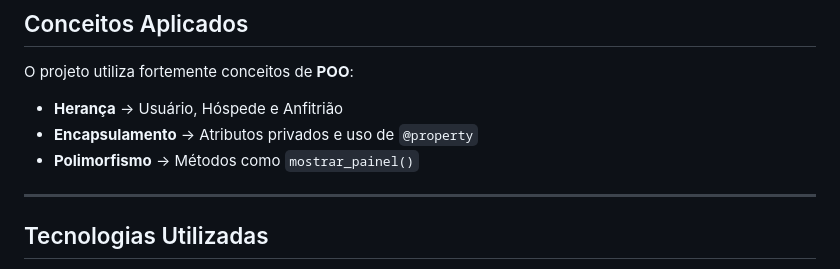
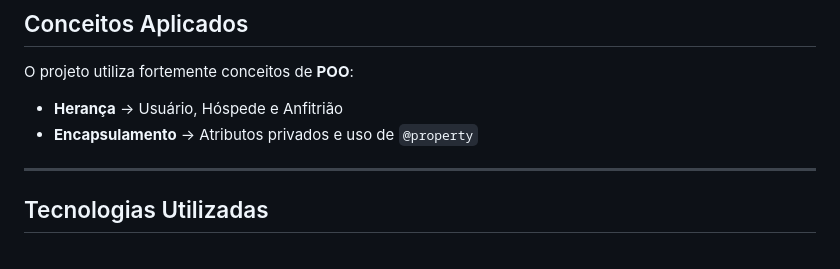
Before and after one commit to analeticiiaa/pousala, a Markdown page: README.md, the part around the change. Drawn GitHub-style.

Commit message:
Update README to remove polymorphism section
Remove mention of polymorphism in the README.

```diff
--- a/README.md
+++ b/README.md
@@ -109,8 +109,6 @@ O projeto utiliza fortemente conceitos de **POO**:
 
 * **Herança** → Usuário, Hóspede e Anfitrião
 * **Encapsulamento** → Atributos privados e uso de `@property`
-* **Polimorfismo** → Métodos como `mostrar_painel()`
-
 ---
 
 ##  Tecnologias Utilizadas
```
